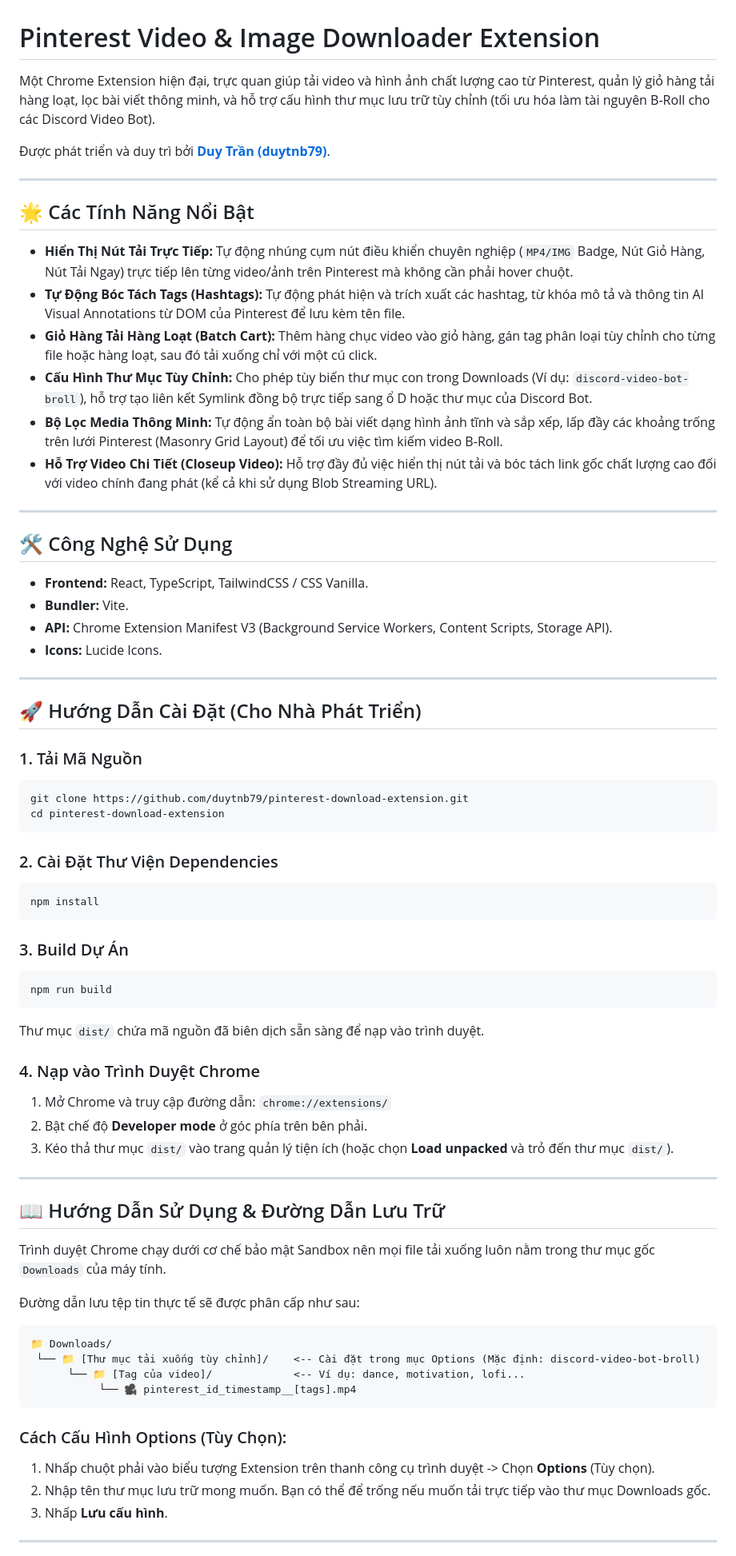
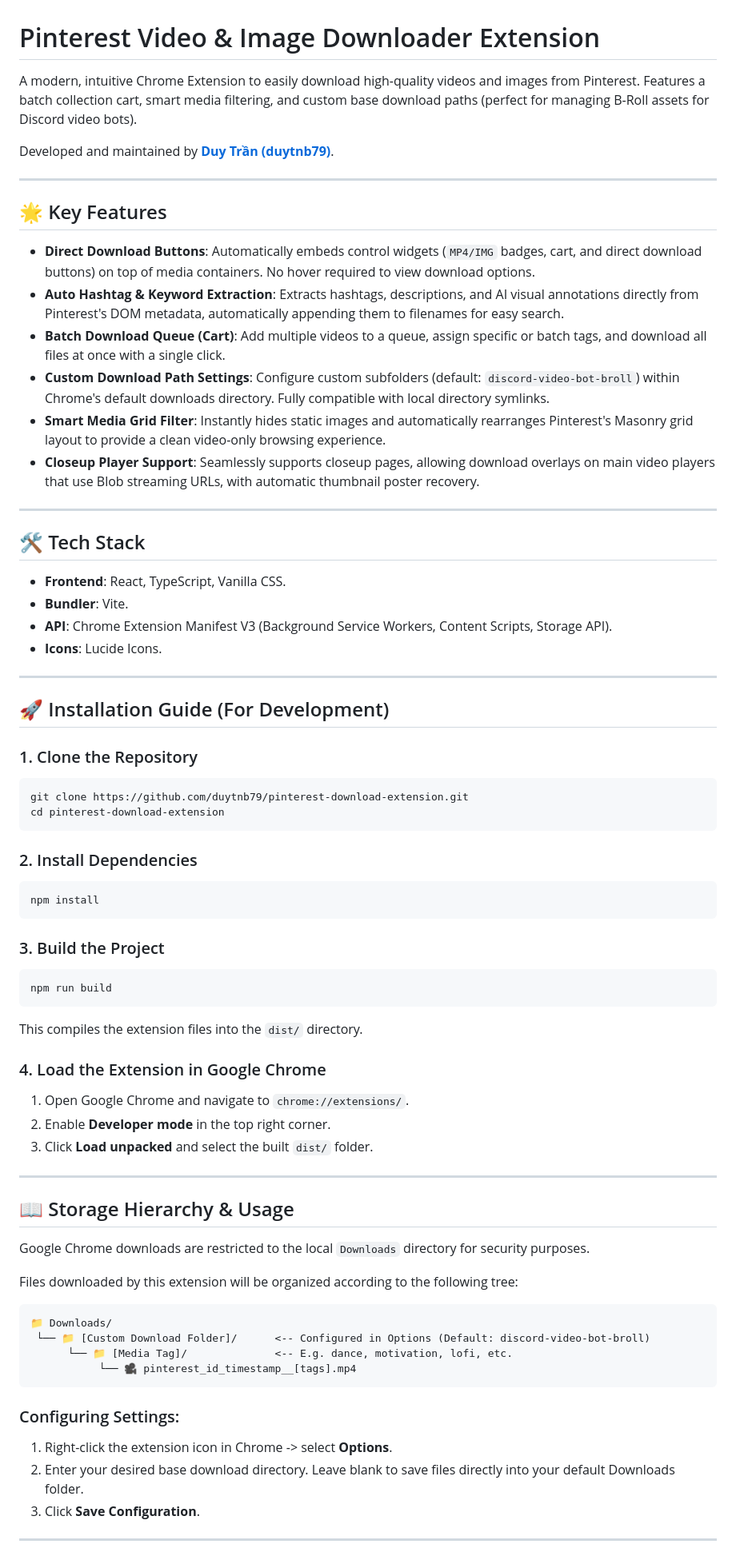
Before and after one commit to duytnb79/pinterest-download-extension, a Markdown page: README.md, the part around one of its changes. Shown at 80% size. Rendered like a GitHub page.

Commit message:
docs: rewrite README in English and define private compliance rules

````diff
--- a/README.md
+++ b/README.md
@@ -1,73 +1,73 @@
 # Pinterest Video & Image Downloader Extension
 
-Một Chrome Extension hiện đại, trực quan giúp tải video và hình ảnh chất lượng cao từ Pinterest, quản lý giỏ hàng tải hàng loạt, lọc bài viết thông minh, và hỗ trợ cấu hình thư mục lưu trữ tùy chỉnh (tối ưu hóa làm tài nguyên B-Roll cho các Discord Video Bot).
+A modern, intuitive Chrome Extension to easily download high-quality videos and images from Pinterest. Features a batch collection cart, smart media filtering, and custom base download paths (perfect for managing B-Roll assets for Discord video bots).
 
-Được phát triển và duy trì bởi **[Duy Trần (duytnb79)](https://github.com/duytnb79)**.
+Developed and maintained by **[Duy Trần (duytnb79)](https://github.com/duytnb79)**.
 
 ---
 
-## 🌟 Các Tính Năng Nổi Bật
+## 🌟 Key Features
 
-- **Hiển Thị Nút Tải Trực Tiếp:** Tự động nhúng cụm nút điều khiển chuyên nghiệp (`MP4/IMG` Badge, Nút Giỏ Hàng, Nút Tải Ngay) trực tiếp lên từng video/ảnh trên Pinterest mà không cần phải hover chuột.
-- **Tự Động Bóc Tách Tags (Hashtags):** Tự động phát hiện và trích xuất các hashtag, từ khóa mô tả và thông tin AI Visual Annotations từ DOM của Pinterest để lưu kèm tên file.
-- **Giỏ Hàng Tải Hàng Loạt (Batch Cart):** Thêm hàng chục video vào giỏ hàng, gán tag phân loại tùy chỉnh cho từng file hoặc hàng loạt, sau đó tải xuống chỉ với một cú click.
-- **Cấu Hình Thư Mục Tùy Chỉnh:** Cho phép tùy biến thư mục con trong Downloads (Ví dụ: `discord-video-bot-broll`), hỗ trợ tạo liên kết Symlink đồng bộ trực tiếp sang ổ D hoặc thư mục của Discord Bot.
-- **Bộ Lọc Media Thông Minh:** Tự động ẩn toàn bộ bài viết dạng hình ảnh tĩnh và sắp xếp, lấp đầy các khoảng trống trên lưới Pinterest (Masonry Grid Layout) để tối ưu việc tìm kiếm video B-Roll.
-- **Hỗ Trợ Video Chi Tiết (Closeup Video):** Hỗ trợ đầy đủ việc hiển thị nút tải và bóc tách link gốc chất lượng cao đối với video chính đang phát (kể cả khi sử dụng Blob Streaming URL).
+- **Direct Download Buttons**: Automatically embeds control widgets (`MP4/IMG` badges, cart, and direct download buttons) on top of media containers. No hover required to view download options.
+- **Auto Hashtag & Keyword Extraction**: Extracts hashtags, descriptions, and AI visual annotations directly from Pinterest's DOM metadata, automatically appending them to filenames for easy search.
+- **Batch Download Queue (Cart)**: Add multiple videos to a queue, assign specific or batch tags, and download all files at once with a single click.
+- **Custom Download Path Settings**: Configure custom subfolders (default: `discord-video-bot-broll`) within Chrome's default downloads directory. Fully compatible with local directory symlinks.
+- **Smart Media Grid Filter**: Instantly hides static images and automatically rearranges Pinterest's Masonry grid layout to provide a clean video-only browsing experience.
+- **Closeup Player Support**: Seamlessly supports closeup pages, allowing download overlays on main video players that use Blob streaming URLs, with automatic thumbnail poster recovery.
 
 ---
 
-## 🛠️ Công Nghệ Sử Dụng
+## 🛠️ Tech Stack
 
-- **Frontend:** React, TypeScript, TailwindCSS / CSS Vanilla.
-- **Bundler:** Vite.
-- **API:** Chrome Extension Manifest V3 (Background Service Workers, Content Scripts, Storage API).
-- **Icons:** Lucide Icons.
+- **Frontend**: React, TypeScript, Vanilla CSS.
+- **Bundler**: Vite.
+- **API**: Chrome Extension Manifest V3 (Background Service Workers, Content Scripts, Storage API).
+- **Icons**: Lucide Icons.
 
 ---
 
-## 🚀 Hướng Dẫn Cài Đặt (Cho Nhà Phát Triển)
+## 🚀 Installation Guide (For Development)
 
-### 1. Tải Mã Nguồn
+### 1. Clone the Repository
 ```bash
 git clone https://github.com/duytnb79/pinterest-download-extension.git
 cd pinterest-download-extension
 ```
 
-### 2. Cài Đặt Thư Viện Dependencies
+### 2. Install Dependencies
 ```bash
 npm install
 ```
 
-### 3. Build Dự Án
+### 3. Build the Project
 ```bash
 npm run build
 ```
-Thư mục `dist/` chứa mã nguồn đã biên dịch sẵn sàng để nạp vào trình duyệt.
+This compiles the extension files into the `dist/` directory.
 
-### 4. Nạp vào Trình Duyệt Chrome
-1. Mở Chrome và truy cập đường dẫn: `chrome://extensions/`
-2. Bật chế độ **Developer mode** ở góc phía trên bên phải.
-3. Kéo thả thư mục `dist/` vào trang quản lý tiện ích (hoặc chọn **Load unpacked** và trỏ đến thư mục `dist/`).
+### 4. Load the Extension in Google Chrome
+1. Open Google Chrome and navigate to `chrome://extensions/`.
+2. Enable **Developer mode** in the top right corner.
+3. Click **Load unpacked** and select the built `dist/` folder.
 
 ---
 
-## 📖 Hướng Dẫn Sử Dụng & Đường Dẫn Lưu Trữ
+## 📖 Storage Hierarchy & Usage
 
-Trình duyệt Chrome chạy dưới cơ chế bảo mật Sandbox nên mọi file tải xuống luôn nằm trong thư mục gốc `Downloads` của máy tính.
+Google Chrome downloads are restricted to the local `Downloads` directory for security purposes.
 
-Đường dẫn lưu tệp tin thực tế sẽ được phân cấp như sau:
+Files downloaded by this extension will be organized according to the following tree:
 ```
 📁 Downloads/
- └── 📁 [Thư mục tải xuống tùy chỉnh]/    <-- Cài đặt trong mục Options (Mặc định: discord-video-bot-broll)
-      └── 📁 [Tag của video]/             <-- Ví dụ: dance, motivation, lofi...
+ └── 📁 [Custom Download Folder]/      <-- Configured in Options (Default: discord-video-bot-broll)
+      └── 📁 [Media Tag]/              <-- E.g. dance, motivation, lofi, etc.
            └── 🎥 pinterest_id_timestamp__[tags].mp4
 ```
 
-### Cách Cấu Hình Options (Tùy Chọn):
-1. Nhấp chuột phải vào biểu tượng Extension trên thanh công cụ trình duyệt -> Chọn **Options** (Tùy chọn).
-2. Nhập tên thư mục lưu trữ mong muốn. Bạn có thể để trống nếu muốn tải trực tiếp vào thư mục Downloads gốc.
-3. Nhấp **Lưu cấu hình**.
+### Configuring Settings:
+1. Right-click the extension icon in Chrome -> select **Options**.
+2. Enter your desired base download directory. Leave blank to save files directly into your default Downloads folder.
+3. Click **Save Configuration**.
 
 ---
 
````
Also changed, not shown: other parts of README.md (+3 -3 lines).
